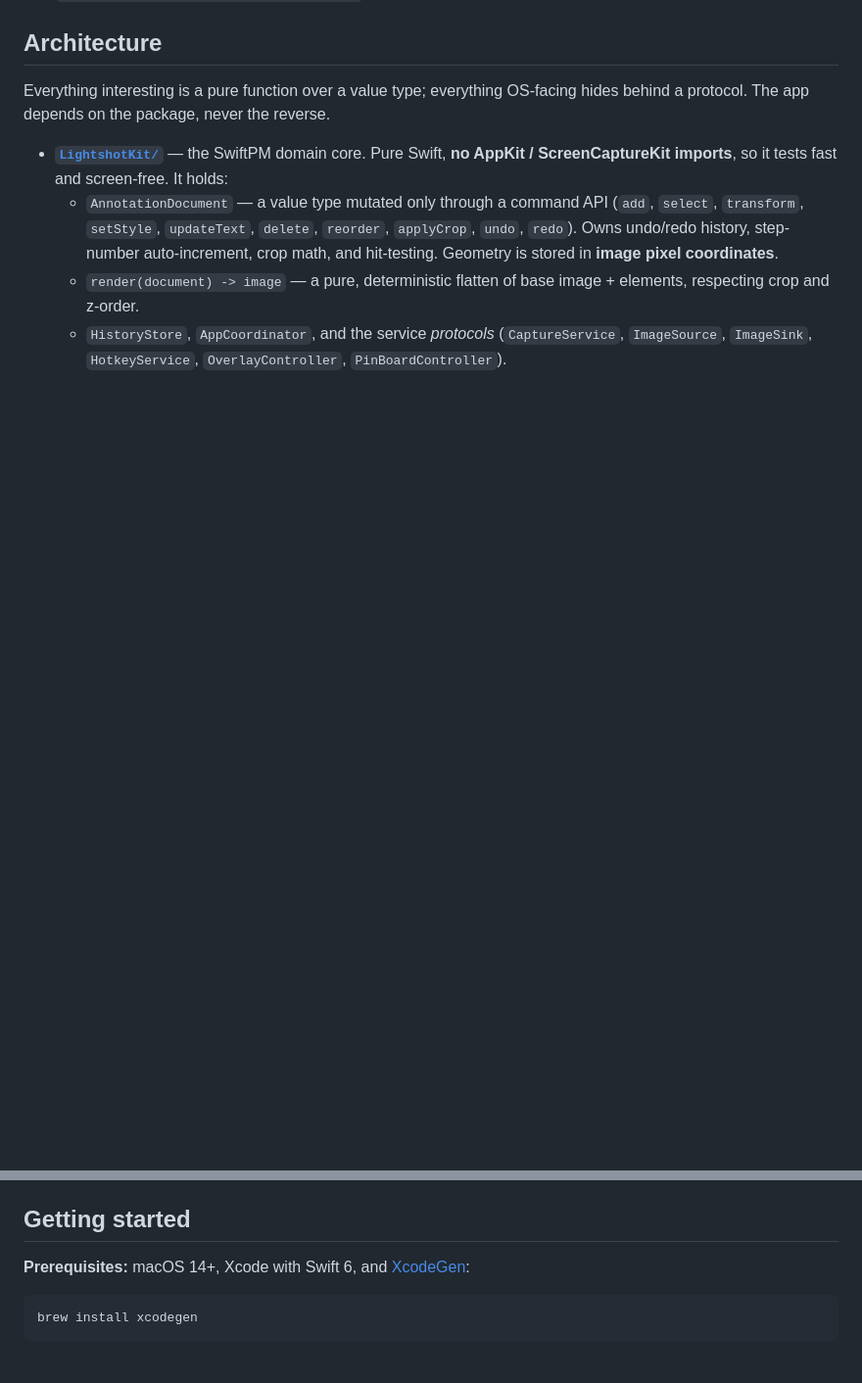
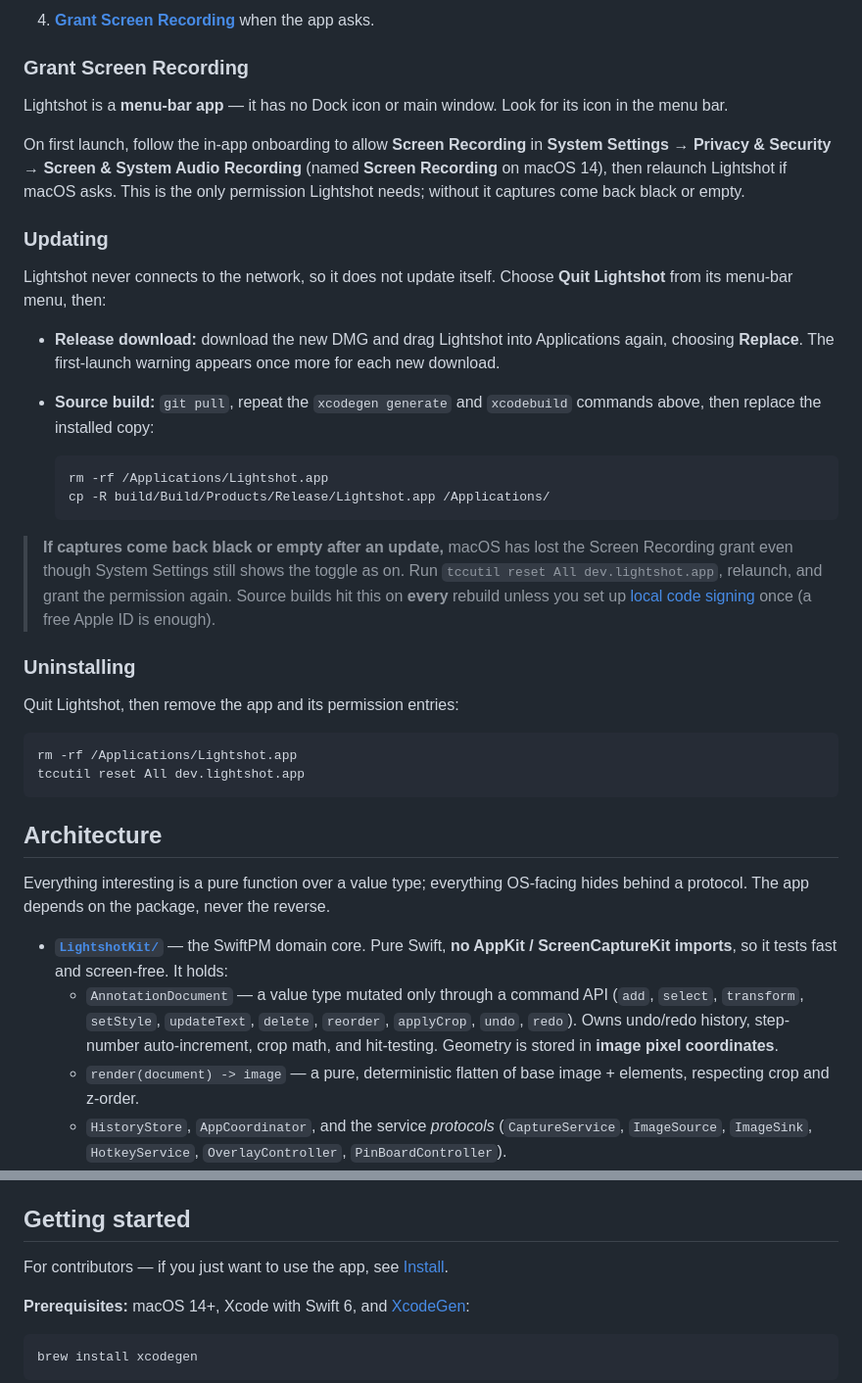
Before and after one commit to lethanhvietctt5/lightshot, a Markdown page: README.md, 2 parts joined by grey strips. Shown at 98% size. GitHub-like rendering; blank space fills up the shorter version.

````diff
--- a/README.md
+++ b/README.md
@@ -21,3 +78,34 @@ See [`specs/0001-core-capture-and-annotate.md`](specs/0001-core-capture-and-anno
+4. **[Grant Screen Recording](#grant-screen-recording)** when the app asks.
+
+### Grant Screen Recording
+
+Lightshot is a **menu-bar app** — it has no Dock icon or main window. Look for its icon in the menu bar.
+
+On first launch, follow the in-app onboarding to allow **Screen Recording** in **System Settings → Privacy & Security → Screen & System Audio Recording** (named **Screen Recording** on macOS 14), then relaunch Lightshot if macOS asks. This is the only permission Lightshot needs; without it captures come back black or empty.
+
+### Updating
+
+Lightshot never connects to the network, so it does not update itself. Choose **Quit Lightshot** from its menu-bar menu, then:
+
+- **Release download:** download the new DMG and drag Lightshot into Applications again, choosing **Replace**. The first-launch warning appears once more for each new download.
+- **Source build:** `git pull`, repeat the `xcodegen generate` and `xcodebuild` commands above, then replace the installed copy:
+
+  ```bash
+  rm -rf /Applications/Lightshot.app
+  cp -R build/Build/Products/Release/Lightshot.app /Applications/
+  ```
+
+> **If captures come back black or empty after an update,** macOS has lost the Screen Recording grant even though System Settings still shows the toggle as on. Run `tccutil reset All dev.lightshot.app`, relaunch, and grant the permission again. Source builds hit this on **every** rebuild unless you set up [local code signing](#local-code-signing--keep-permissions-across-rebuilds) once (a free Apple ID is enough).
+
+### Uninstalling
+
+Quit Lightshot, then remove the app and its permission entries:
+
+```bash
+rm -rf /Applications/Lightshot.app
+tccutil reset All dev.lightshot.app
+```
+
 ## Architecture
 
 Everything interesting is a pure function over a value type; everything OS-facing hides behind a protocol. The app depends on the package, never the reverse.
@@ -30,6 +118,8 @@ Everything interesting is a pure function over a value type; everything OS-facin
 - **[`project.yml`](project.yml)** — the XcodeGen spec. **`Lightshot.xcodeproj` is generated, not committed** — run `xcodegen generate` after cloning or after editing `project.yml`.
 
 ## Getting started
+
+For contributors — if you just want to use the app, see [Install](#install).
 
 **Prerequisites:** macOS 14+, Xcode with Swift 6, and [XcodeGen](https://github.com/yonaskolb/XcodeGen):
 
````
Also changed, not shown: other parts of README.md (+57 -0 lines).
